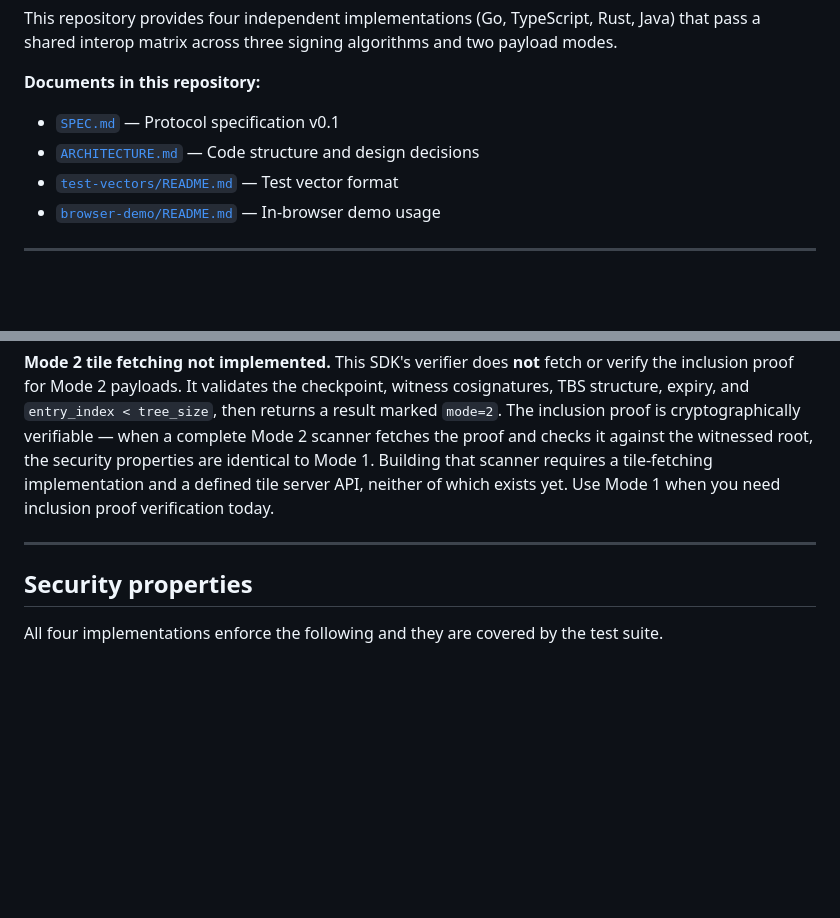
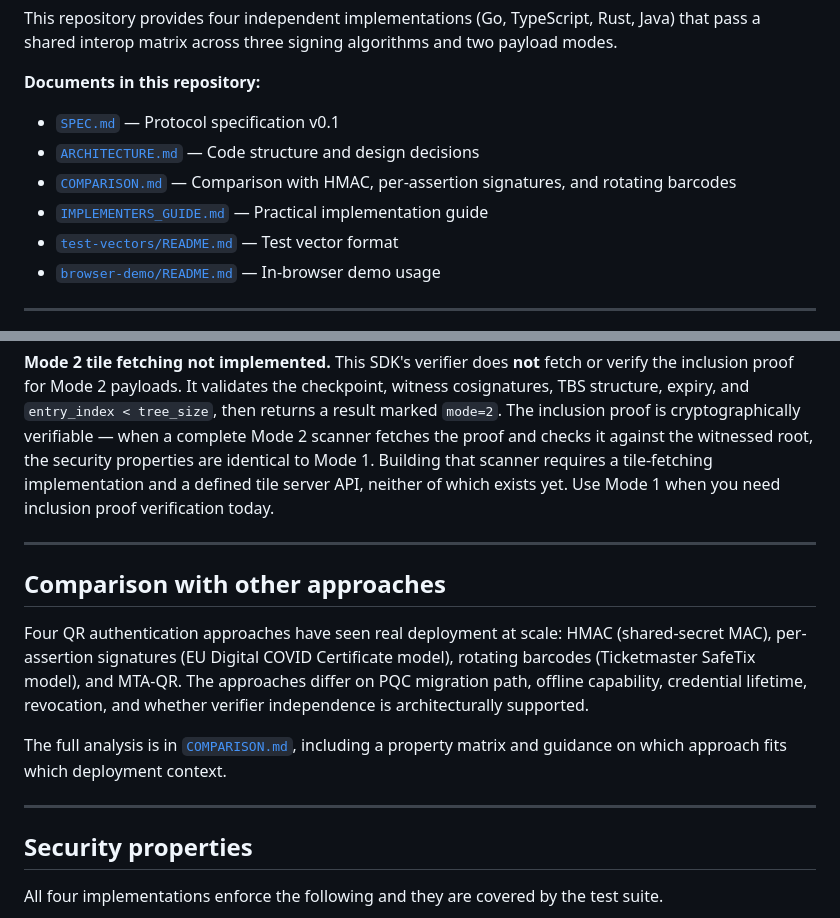
Before and after one commit to PeculiarVentures/mta-qr-demo, a Markdown page: README.md, 2 parts joined by grey strips. Rendered like a GitHub page; blank space fills up the shorter version.

```diff
--- a/README.md
+++ b/README.md
@@ -11,6 +11,8 @@ This repository provides four independent implementations (Go, TypeScript, Rust,
 **Documents in this repository:**
 - [`SPEC.md`](SPEC.md) — Protocol specification v0.1
 - [`ARCHITECTURE.md`](ARCHITECTURE.md) — Code structure and design decisions
+- [`COMPARISON.md`](COMPARISON.md) — Comparison with HMAC, per-assertion signatures, and rotating barcodes
+- [`IMPLEMENTERS_GUIDE.md`](IMPLEMENTERS_GUIDE.md) — Practical implementation guide
 - [`test-vectors/README.md`](test-vectors/README.md) — Test vector format
 - [`browser-demo/README.md`](browser-demo/README.md) — In-browser demo usage
 
@@ -184,6 +186,14 @@ The `VerifyOk`/`VerifyResult` returned by `verify()` includes a `mode` field so
 
 ---
 
+## Comparison with other approaches
+
+Four QR authentication approaches have seen real deployment at scale: HMAC (shared-secret MAC), per-assertion signatures (EU Digital COVID Certificate model), rotating barcodes (Ticketmaster SafeTix model), and MTA-QR. The approaches differ on PQC migration path, offline capability, credential lifetime, revocation, and whether verifier independence is architecturally supported.
+
+The full analysis is in [`COMPARISON.md`](COMPARISON.md), including a property matrix and guidance on which approach fits which deployment context.
+
+---
+
 ## Security properties
 
 All four implementations enforce the following and they are covered by the test suite.
```
Also changed, not shown: COMPARISON.md (added, +183 -0 lines).
